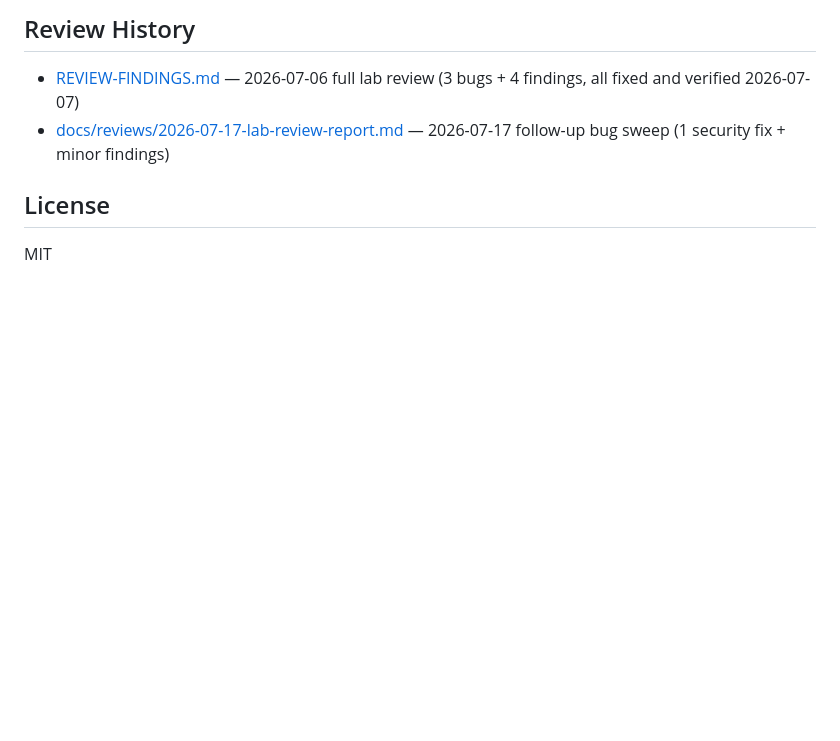
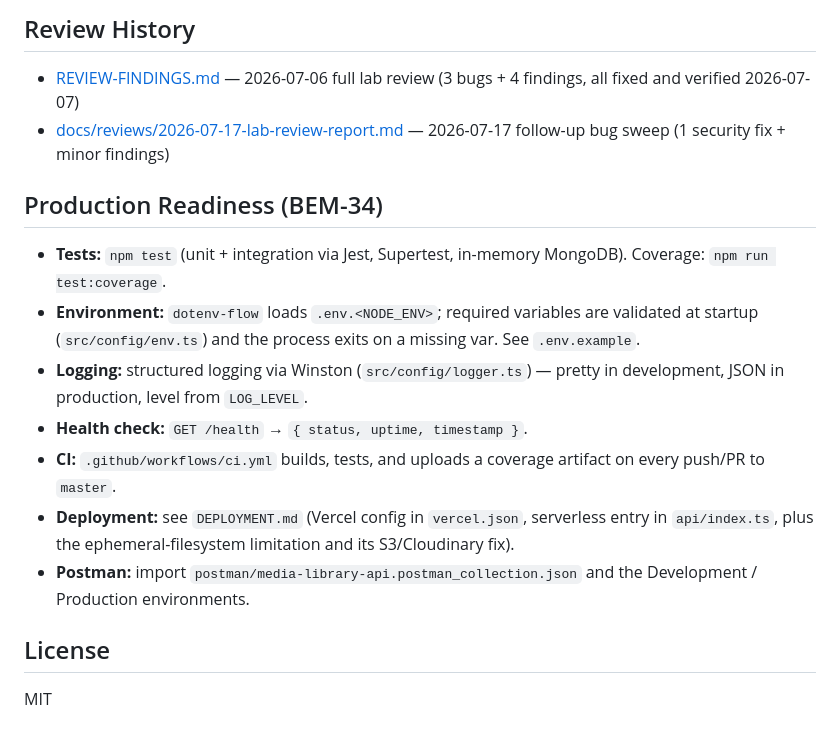
Before and after one commit to devjimah/media-library-api, a Markdown page: README.md, the part around the change. Rendered like a GitHub page; blank space fills up the shorter version.

Commit message:
docs: document production-readiness features in README
Co-Authored-By: Claude Opus 4.8 (1M context) <noreply@anthropic.com>

```diff
--- a/README.md
+++ b/README.md
@@ -315,6 +315,23 @@ Edge cases worth exercising in Postman/Insomnia (all verified against this codeb
 - [REVIEW-FINDINGS.md](REVIEW-FINDINGS.md) — 2026-07-06 full lab review (3 bugs + 4 findings, all fixed and verified 2026-07-07)
 - [docs/reviews/2026-07-17-lab-review-report.md](docs/reviews/2026-07-17-lab-review-report.md) — 2026-07-17 follow-up bug sweep (1 security fix + minor findings)
 
+## Production Readiness (BEM-34)
+
+- **Tests:** `npm test` (unit + integration via Jest, Supertest, in-memory MongoDB).
+  Coverage: `npm run test:coverage`.
+- **Environment:** `dotenv-flow` loads `.env.<NODE_ENV>`; required variables are
+  validated at startup (`src/config/env.ts`) and the process exits on a missing var.
+  See `.env.example`.
+- **Logging:** structured logging via Winston (`src/config/logger.ts`) — pretty in
+  development, JSON in production, level from `LOG_LEVEL`.
+- **Health check:** `GET /health` → `{ status, uptime, timestamp }`.
+- **CI:** `.github/workflows/ci.yml` builds, tests, and uploads a coverage artifact on
+  every push/PR to `master`.
+- **Deployment:** see `DEPLOYMENT.md` (Vercel config in `vercel.json`, serverless entry
+  in `api/index.ts`, plus the ephemeral-filesystem limitation and its S3/Cloudinary fix).
+- **Postman:** import `postman/media-library-api.postman_collection.json` and the
+  Development / Production environments.
+
 ## License
 
 MIT
```
